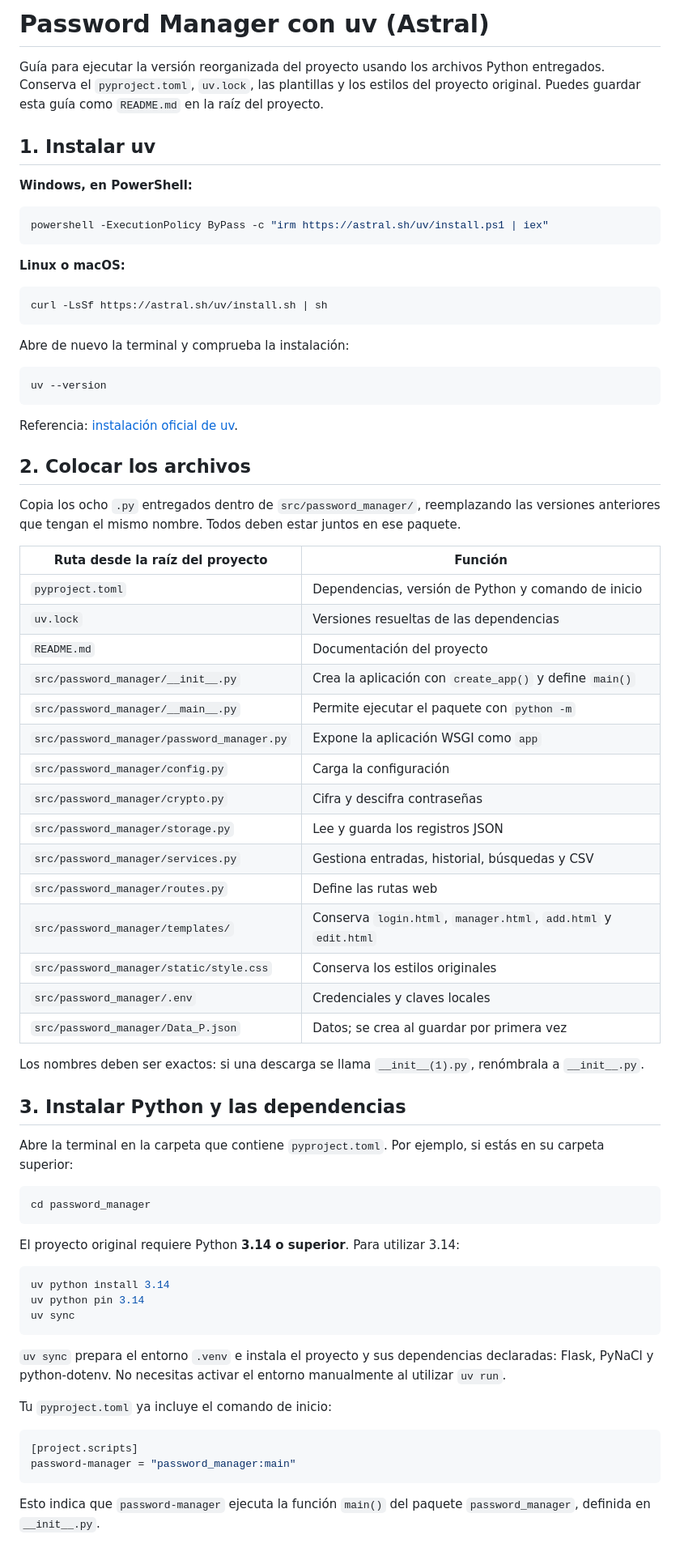
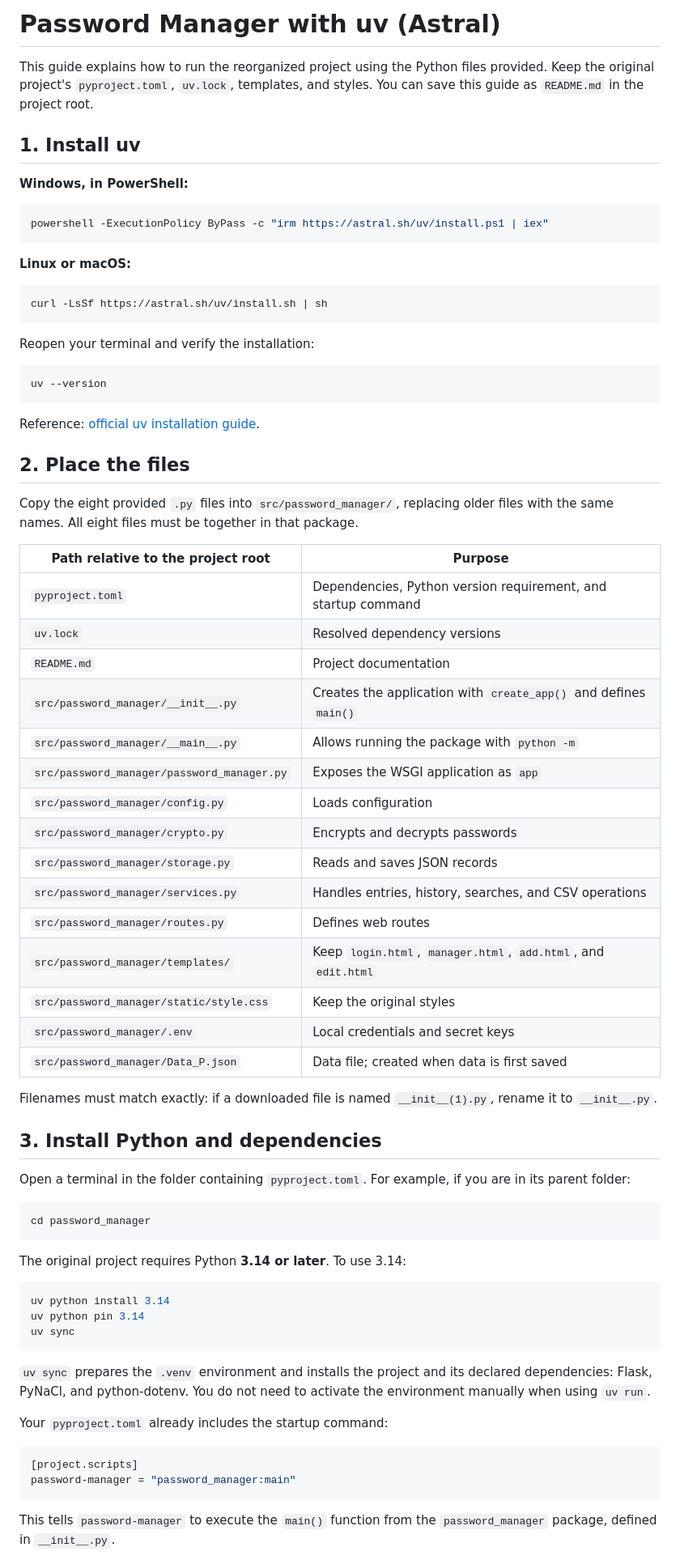
Before and after one commit to ElectronicAG/Password_Manager, a Markdown page: README.md, the part around one of its changes. Shown at 81% size. GitHub-like rendering.

Commit message:
readme in english

````diff
--- a/README.md
+++ b/README.md
@@ -1,62 +1,62 @@
-# Password Manager con uv (Astral)
+# Password Manager with uv (Astral)
 
-Guía para ejecutar la versión reorganizada del proyecto usando los archivos Python entregados. Conserva el `pyproject.toml`, `uv.lock`, las plantillas y los estilos del proyecto original. Puedes guardar esta guía como `README.md` en la raíz del proyecto.
+This guide explains how to run the reorganized project using the Python files provided. Keep the original project's `pyproject.toml`, `uv.lock`, templates, and styles. You can save this guide as `README.md` in the project root.
 
-## 1. Instalar uv
+## 1. Install uv
 
-**Windows, en PowerShell:**
+**Windows, in PowerShell:**
 
 ```powershell
 powershell -ExecutionPolicy ByPass -c "irm https://astral.sh/uv/install.ps1 | iex"
 ```
 
-**Linux o macOS:**
+**Linux or macOS:**
 
 ```bash
 curl -LsSf https://astral.sh/uv/install.sh | sh
 ```
 
-Abre de nuevo la terminal y comprueba la instalación:
+Reopen your terminal and verify the installation:
 
 ```bash
 uv --version
 ```
 
-Referencia: [instalación oficial de uv](https://docs.astral.sh/uv/getting-started/installation/).
+Reference: [official uv installation guide](https://docs.astral.sh/uv/getting-started/installation/).
 
-## 2. Colocar los archivos
+## 2. Place the files
 
-Copia los ocho `.py` entregados dentro de `src/password_manager/`, reemplazando las versiones anteriores que tengan el mismo nombre. Todos deben estar juntos en ese paquete.
+Copy the eight provided `.py` files into `src/password_manager/`, replacing older files with the same names. All eight files must be together in that package.
 
-| Ruta desde la raíz del proyecto | Función |
+| Path relative to the project root | Purpose |
 | --- | --- |
-| `pyproject.toml` | Dependencias, versión de Python y comando de inicio |
-| `uv.lock` | Versiones resueltas de las dependencias |
-| `README.md` | Documentación del proyecto |
-| `src/password_manager/__init__.py` | Crea la aplicación con `create_app()` y define `main()` |
-| `src/password_manager/__main__.py` | Permite ejecutar el paquete con `python -m` |
-| `src/password_manager/password_manager.py` | Expone la aplicación WSGI como `app` |
-| `src/password_manager/config.py` | Carga la configuración |
-| `src/password_manager/crypto.py` | Cifra y descifra contraseñas |
-| `src/password_manager/storage.py` | Lee y guarda los registros JSON |
-| `src/password_manager/services.py` | Gestiona entradas, historial, búsquedas y CSV |
-| `src/password_manager/routes.py` | Define las rutas web |
-| `src/password_manager/templates/` | Conserva `login.html`, `manager.html`, `add.html` y `edit.html` |
-| `src/password_manager/static/style.css` | Conserva los estilos originales |
-| `src/password_manager/.env` | Credenciales y claves locales |
-| `src/password_manager/Data_P.json` | Datos; se crea al guardar por primera vez |
+| `pyproject.toml` | Dependencies, Python version requirement, and startup command |
+| `uv.lock` | Resolved dependency versions |
+| `README.md` | Project documentation |
+| `src/password_manager/__init__.py` | Creates the application with `create_app()` and defines `main()` |
+| `src/password_manager/__main__.py` | Allows running the package with `python -m` |
+| `src/password_manager/password_manager.py` | Exposes the WSGI application as `app` |
+| `src/password_manager/config.py` | Loads configuration |
+| `src/password_manager/crypto.py` | Encrypts and decrypts passwords |
+| `src/password_manager/storage.py` | Reads and saves JSON records |
+| `src/password_manager/services.py` | Handles entries, history, searches, and CSV operations |
+| `src/password_manager/routes.py` | Defines web routes |
+| `src/password_manager/templates/` | Keep `login.html`, `manager.html`, `add.html`, and `edit.html` |
+| `src/password_manager/static/style.css` | Keep the original styles |
+| `src/password_manager/.env` | Local credentials and secret keys |
+| `src/password_manager/Data_P.json` | Data file; created when data is first saved |
 
-Los nombres deben ser exactos: si una descarga se llama `__init__(1).py`, renómbrala a `__init__.py`.
+Filenames must match exactly: if a downloaded file is named `__init__(1).py`, rename it to `__init__.py`.
 
-## 3. Instalar Python y las dependencias
+## 3. Install Python and dependencies
 
-Abre la terminal en la carpeta que contiene `pyproject.toml`. Por ejemplo, si estás en su carpeta superior:
+Open a terminal in the folder containing `pyproject.toml`. For example, if you are in its parent folder:
 
 ```bash
 cd password_manager
 ```
 
-El proyecto original requiere Python **3.14 o superior**. Para utilizar 3.14:
+The original project requires Python **3.14 or later**. To use 3.14:
 
 ```bash
 uv python install 3.14
@@ -64,14 +64,14 @@ uv python pin 3.14
 uv sync
 ```
 
-`uv sync` prepara el entorno `.venv` e instala el proyecto y sus dependencias declaradas: Flask, PyNaCl y python-dotenv. No necesitas activar el entorno manualmente al utilizar `uv run`.
+`uv sync` prepares the `.venv` environment and installs the project and its declared dependencies: Flask, PyNaCl, and python-dotenv. You do not need to activate the environment manually when using `uv run`.
 
-Tu `pyproject.toml` ya incluye el comando de inicio:
+Your `pyproject.toml` already includes the startup command:
 
 ```toml
 [project.scripts]
 password-manager = "password_manager:main"
 ```
 
-Esto indica que `password-manager` ejecuta la función `main()` del paquete `password_manager`, definida en `__init__.py`.
+This tells `password-manager` to execute the `main()` function from the `password_manager` package, defined in `__init__.py`.
 
````
Also changed, not shown: other parts of README.md (+55 -55 lines).
